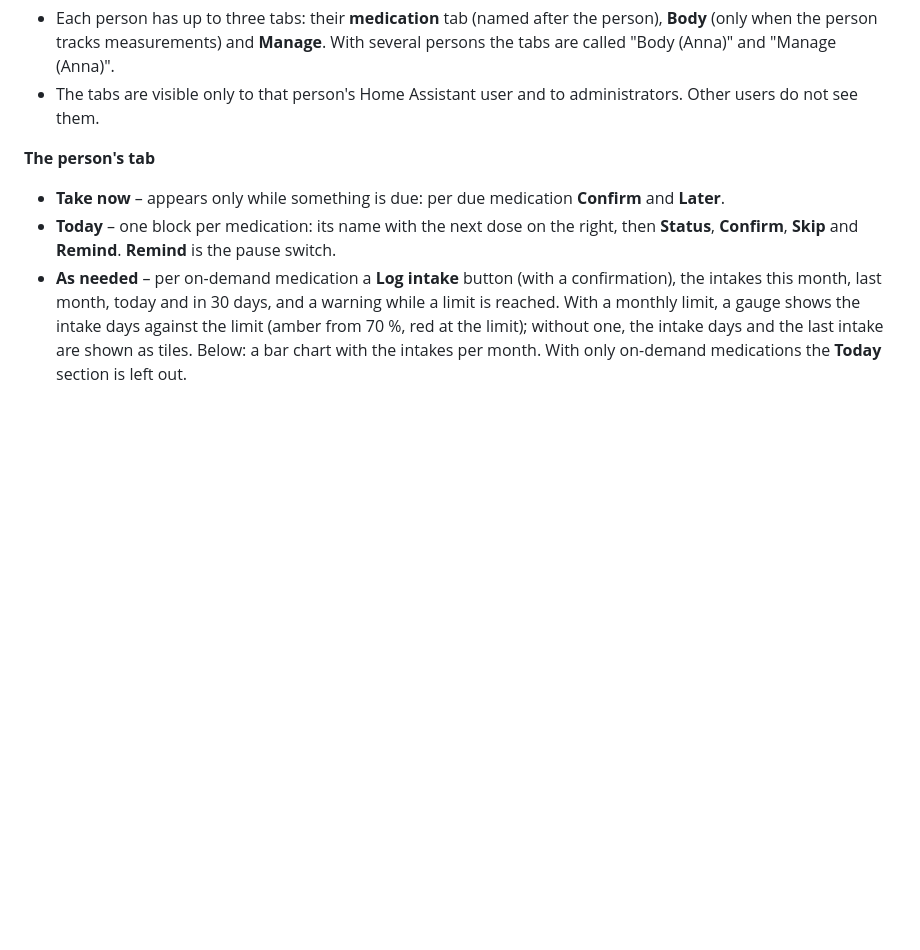
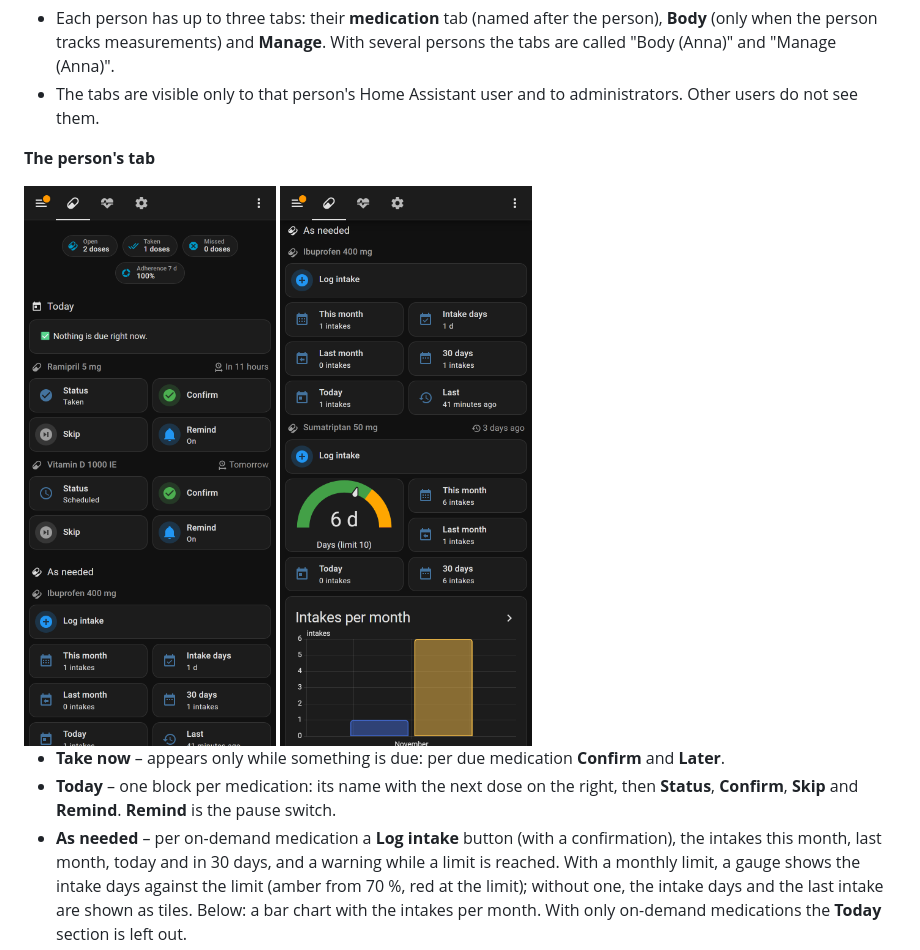
Before and after one commit to GuidoJeuken-6512/pill-reminder, a Markdown page: docs/user-guide.md, the part around one of its changes. Rendered like a GitHub page; pictures changed too: docs/assets/screenshots/phone-as-needed.png (added), docs/assets/screenshots/phone-today.png (added); blank space fills up the shorter version.

```diff
--- a/docs/user-guide.md
+++ b/docs/user-guide.md
@@ -264,6 +264,9 @@ It uses only Home Assistant's own cards and is laid out for phones: every card t
 
 **The person's tab**
 
+<img src="assets/screenshots/phone-today.png" alt="The person's tab on a phone: today's medication" width="300">
+<img src="assets/screenshots/phone-as-needed.png" alt="As needed: log an intake, counts and the limit gauge" width="300">
+
 - **Take now** – appears only while something is due: per due medication **Confirm** and **Later**.
 - **Today** – one block per medication: its name with the next dose on the right, then **Status**, **Confirm**, **Skip** and **Remind**. **Remind** is the pause switch.
 - **As needed** – per on-demand medication a **Log intake** button (with a confirmation), the intakes this month, last month, today and in 30 days, and a warning while a limit is reached. With a monthly limit, a gauge shows the intake days against the limit (amber from 70 %, red at the limit); without one, the intake days and the last intake are shown as tiles. Below: a bar chart with the intakes per month. With only on-demand medications the **Today** section is left out.
```
Also changed, not shown: other parts of docs/user-guide.md (+5 -1 lines), README.md (+2 -1 lines), docs/changelog.md (added, +116 -0 lines), docs/index.md (added, +91 -0 lines), docs/assets/icon.png (added), docs/assets/screenshots/desktop.png (added), docs/assets/screenshots/phone-body.png (added), docs/assets/screenshots/phone-manage.png (added), 3 other files.
